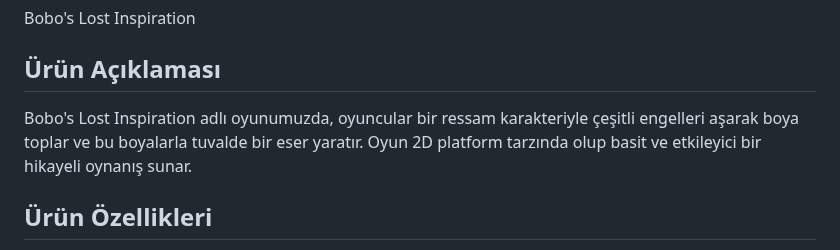
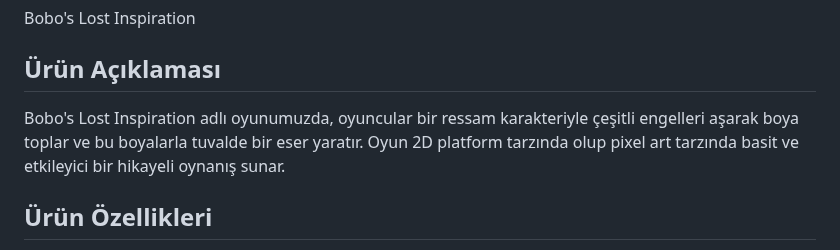
Before and after one commit to hanifecelikoglu/unity100, a Markdown page: README.md, the part around the change. Rendered like a GitHub page.

```diff
--- a/README.md
+++ b/README.md
@@ -16,7 +16,7 @@ Bobo's Lost Inspiration
 
 
 ## Ürün Açıklaması
-Bobo's Lost Inspiration adlı oyunumuzda, oyuncular bir ressam karakteriyle çeşitli engelleri aşarak boya toplar ve bu boyalarla tuvalde bir eser yaratır. Oyun 2D platform tarzında olup basit ve etkileyici bir  hikayeli oynanış sunar.
+Bobo's Lost Inspiration adlı oyunumuzda, oyuncular bir ressam karakteriyle çeşitli engelleri aşarak boya toplar ve bu boyalarla tuvalde bir eser yaratır. Oyun 2D platform tarzında olup pixel art tarzında basit ve etkileyici bir  hikayeli oynanış sunar.
 ## Ürün Özellikleri
 - Ressamın hikayesinin anlatılması
 - Engellerin aşılması için basit bulmacalar
```
